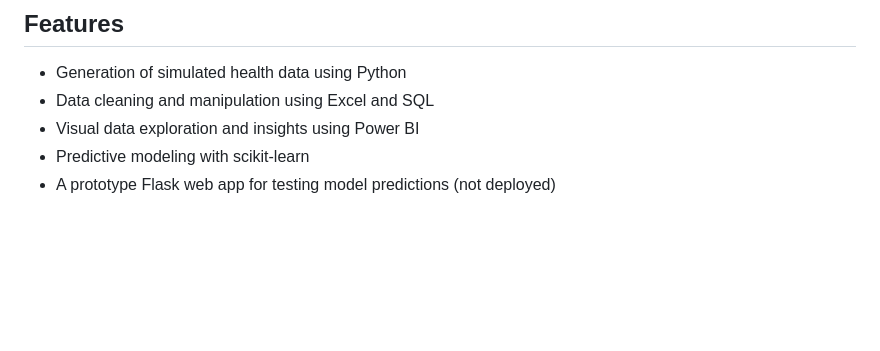
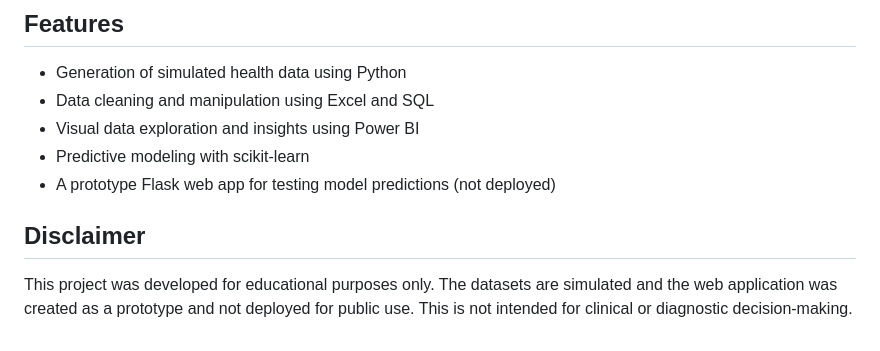
Before and after one commit to AkinwandeAP/health_tech, a Markdown page: README.md, the part around the change. Rendered like a GitHub page; blank space fills up the shorter version.

Commit message:
Updating the README.md file and code annotations  by Mariam

```diff
--- a/README.md
+++ b/README.md
@@ -67,3 +67,6 @@ These components demonstrate a full pipeline from data simulation and analysis t
 - Visual data exploration and insights using Power BI
 - Predictive modeling with scikit-learn
 - A prototype Flask web app for testing model predictions (not deployed)
+
+## Disclaimer
+This project was developed for educational purposes only. The datasets are simulated and the web application was created as a prototype and not deployed for public use. This is not intended for clinical or diagnostic decision-making.
```
